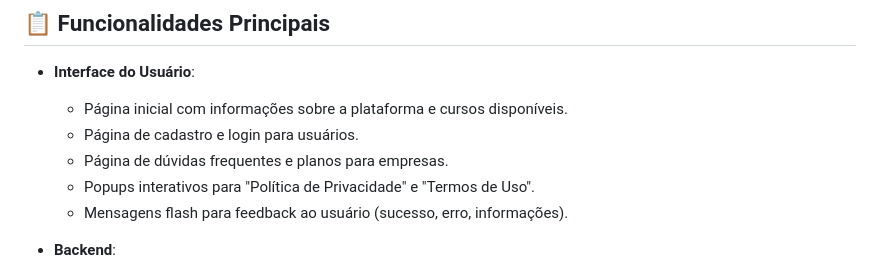
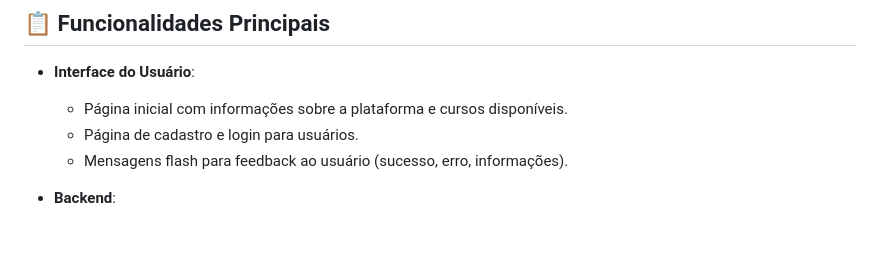
Before and after one commit to Leandr0Rocha/LuminaAI, a Markdown page: README.md, the part around the change. Drawn GitHub-style; blank space fills up the shorter version.

```diff
--- a/README.md
+++ b/README.md
@@ -10,8 +10,6 @@ Lumina AI é uma plataforma de aprendizado que oferece cursos e soluções em in
 - **Interface do Usuário**:
   - Página inicial com informações sobre a plataforma e cursos disponíveis.
   - Página de cadastro e login para usuários.
-  - Página de dúvidas frequentes e planos para empresas.
-  - Popups interativos para "Política de Privacidade" e "Termos de Uso".
   - Mensagens flash para feedback ao usuário (sucesso, erro, informações).
 
 - **Backend**:
```
